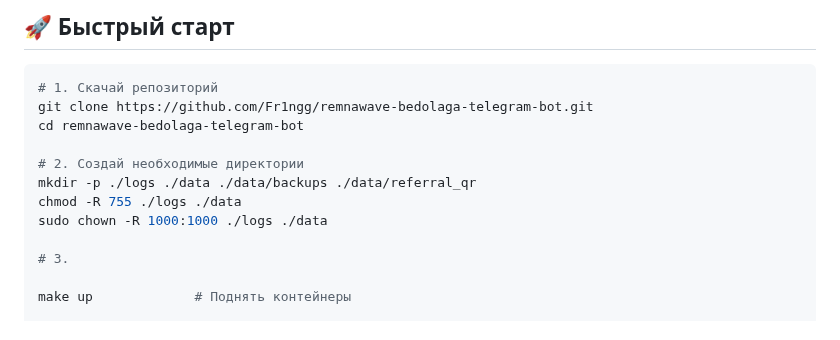
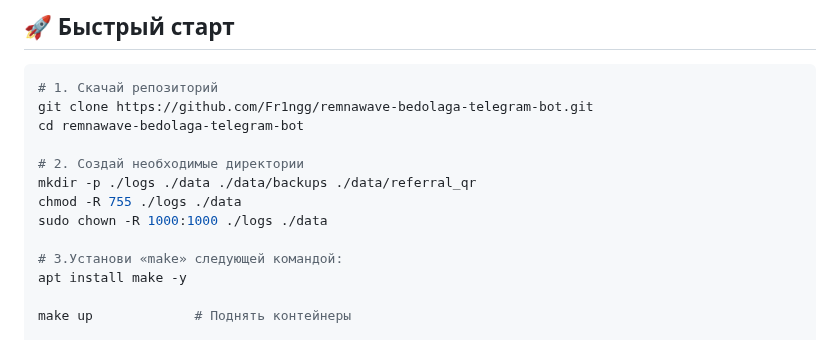
Before and after one commit to AllonKelevra/Nexus-Thread-back, a Markdown page: README.md, the part around the change. Drawn GitHub-style.

Commit message:
Update installation instructions for 'make' command

```diff
--- a/README.md
+++ b/README.md
@@ -82,7 +82,8 @@ mkdir -p ./logs ./data ./data/backups ./data/referral_qr
 chmod -R 755 ./logs ./data
 sudo chown -R 1000:1000 ./logs ./data
 
-# 3.
+# 3.Установи «make» следующей командой:
+apt install make -y
 
 make up             # Поднять контейнеры
 
```
